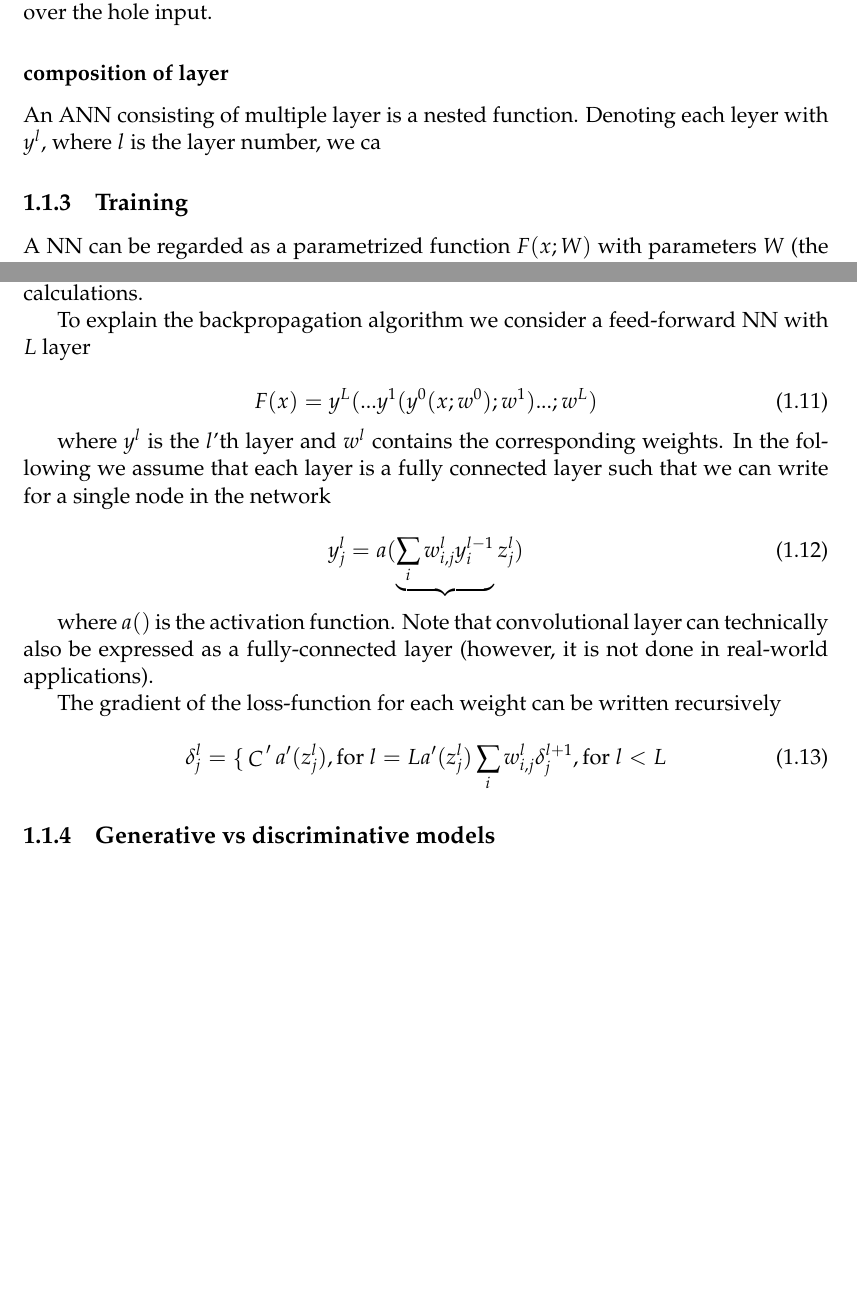
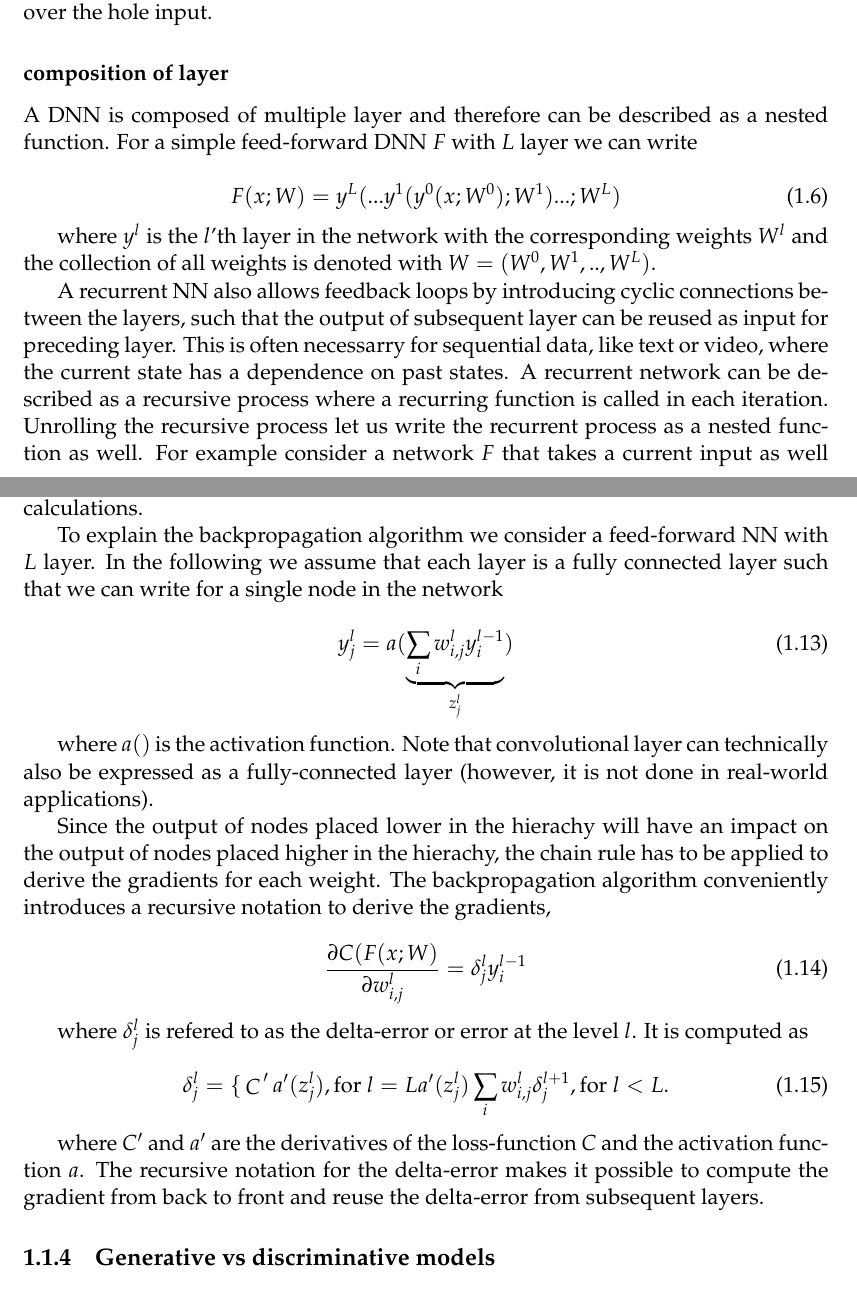
Before and after one commit to mstieffe/thesis, a LaTeX thesis (main.tex, which reads Chapters/theory_ML.tex): two parts of pages 28 and 30 of 31, joined at a grey line, cut so that both start at the same text, the shorter picture padded with empty space. Compiled offline with pdfLaTeX.

Commit message:
chapter ML, backprop

```diff
--- a/Chapters/theory_ML.tex
+++ b/Chapters/theory_ML.tex
@@ -102,4 +102,12 @@ Typically, a convolutional layer needs less parameters than a dense layer as the
 
 \subsubsection{composition of layer}
 
-An ANN consisting of multiple layer is a nested function. Denoting each leyer with $y^l$, where $l$ is the layer number, we ca
+A DNN is composed of multiple layer and therefore can be described as a nested function. For a simple feed-forward DNN $F$ with $L$ layer we can write
+
+\begin{equation}
+  F(x;W) = y^L(...y^1(y^0(x;W^0);W^1)...;W^L)
+\end{equation}
+
+where $y^l$ is the $l$'th layer in the network with the corresponding weights $W^l$ and the collection of all weights is denoted with $W=(W^0, W^1,..,W^L)$.
+
+A recurrent NN also allows feedback loops by introducing cyclic connections between the layers, such that the output of subsequent layer can be reused as input for preceding layer. This is often necessarry for sequential data, like text or video, where the current state has a dependence on past states. A recurrent network can be described as a recursive process where a recurring function is called in each iteration. Unrolling the recursive process let us write the recurrent process as a nested function as well. For example consider a network $F$ that takes a current input as well as previous output as arguments. The unrolled network $G$ for an input sequence $(x_1, x_2, .., x_n)$ can be written as
@@ -106,7 +118,7 @@ An ANN consisting of multiple layer is a nested function. Denoting each leyer wi
 
 \subsection{Training}
 
-A NN can be regarded as a parametrized function $F(x;W)$ with parameters $W$ (the weights) that maps samples $x$ from a domain $X$ to a codomain $Y$.
+A NN is a parametrized function $F(x;W)$ with parameters $W$ that maps samples $x$ from a domain $X$ to a codomain $Y$.
 
 \begin{equation}
   F(W): X \rightarrow Y
@@ -154,29 +166,31 @@ where $\nu$ is the learning rate.
 
 Naive direct computation of the gradients with respect to each weight individually is computationally expensive. Backpropagation is an algorithm to compute the gradients efficiently enabling the application of gradient methods for DNNs. It is based on ther chain rule and benefits from the nested structure of the network allowing to compute the gradients layer by layer: Starting from the last layer it iterates backward through the network avoiding duplicate and unneccessary intermediate calculations.
 
-To explain the backpropagation algorithm we consider a feed-forward NN with $L$ layer
+To explain the backpropagation algorithm we consider a feed-forward NN with $L$ layer. In the following we assume that each layer is a fully connected layer such that we can write for a single node in the network
 
 \begin{equation}
-  F(x) = y^L(...y^1(y^0(x;w^0);w^1)...;w^L)
-\end{equation}
-
-where $y^l$ is the $l$'th layer and $w^l$ contains the corresponding weights. In the following we assume that each layer is a fully connected layer such that we can write for a single node in the network
-
-\begin{equation}
-  y^l_j = a ( \underbrace{ \sum_i w^l_{i,j} y^{l-1}_i } {z^l_j})
+  y^l_j = a ( \underbrace{ \sum_i w^l_{i,j} y^{l-1}_i }_{z^l_j})
 \end{equation}
 
 where $a()$ is the activation function. Note that convolutional layer can technically also be expressed as a fully-connected layer (however, it is not done in real-world applications).
 
-The gradient of the loss-function for each weight can be written recursively
+Since the output of nodes placed lower in the hierachy will have an impact on the output of nodes placed higher in the hierachy, the chain rule has to be applied to derive the gradients for each weight. The backpropagation algorithm conveniently introduces a recursive notation to derive the gradients,
 
 \begin{equation}
-  \delta_j^l =
+  \frac{\partial C(F(x;W)}{\partial w_{i,j}^l} = \delta_j^l y_i^{l-1}
+\end{equation}
+
+where $\delta_j^l$ is refered to as the delta-error or error at the level $l$. It is computed as
+
+\begin{equation}
+\delta_j^l =
 \begin{cases}
-C'a'(z_j^l), \text{for } l=L\\
-a'(z_j^l)\sum_i{w^l_{i,j}\delta_j^{l+1}}, \text{for } l<L\\
-\end{cases}
+  C'a'(z_j^l), & \text{for } l=L\\
+  a'(z_j^l)\sum_i{w^l_{i,j}\delta_j^{l+1}}, & \text{for } l<L
+   \end{cases}.
 \end{equation}
+
+where $C'$ and $a'$ are the derivatives of the loss-function $C$ and the activation function $a$. The recursive notation for the delta-error makes it possible to compute the gradient from back to front and reuse the delta-error from subsequent layers.
 
 %It focuses on computer algorithms that have the ability to improve their performance automatically by the use of data or through experience.
 %It focuses on computer algorithms that construct statistical models based on training data:
```
Also changed, not shown: Chapters/theory_ML.tex (12 more changed lines), 1 other file.
